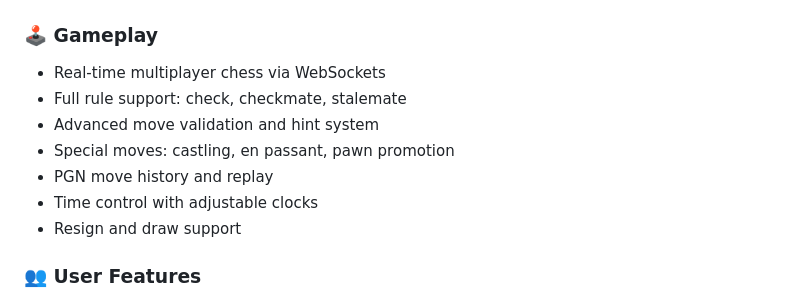
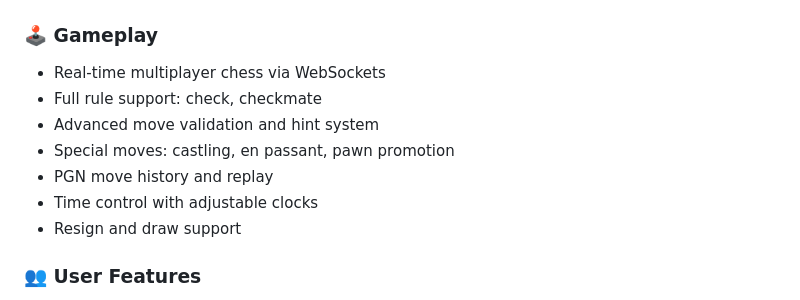
Before and after one commit to vasuamrutiya12/ChessVerse, a Markdown page: README.md, the part around the change. GitHub-like rendering.

```diff
--- a/README.md
+++ b/README.md
@@ -9,13 +9,12 @@
 
 ### 🕹️ Gameplay
 - Real-time multiplayer chess via WebSockets
-- Full rule support: check, checkmate, stalemate
+- Full rule support: check, checkmate
 - Advanced move validation and hint system
 - Special moves: castling, en passant, pawn promotion
 - PGN move history and replay
 - Time control with adjustable clocks
 - Resign and draw support
-
 
 ### 👥 User Features
 - Secure user authentication (JWT-based)
```
